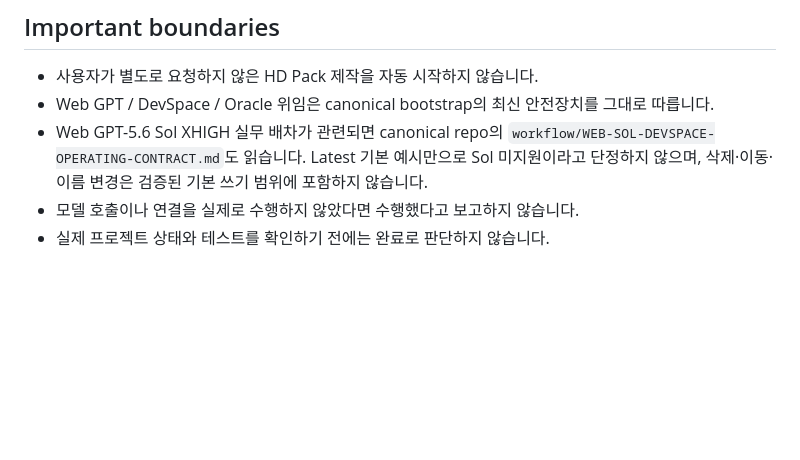
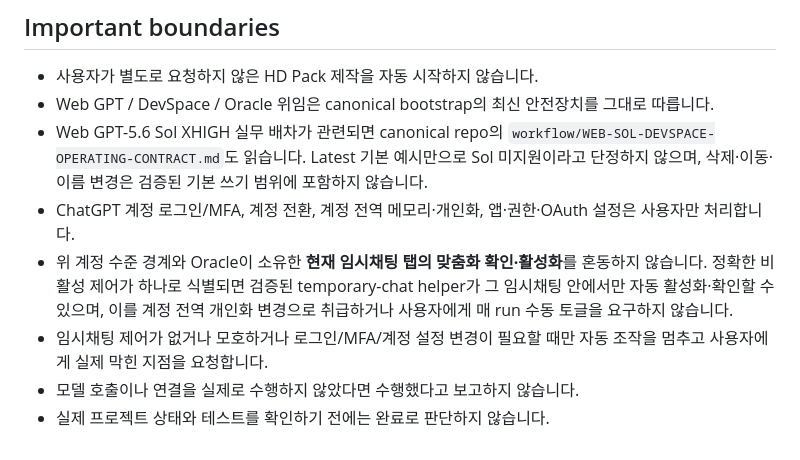
Before and after one commit to Dollars-Archive/Dollars-Archive-kr-localization-archive, a Markdown page: codex-auto-trigger/SKILL.md, the part around the change. Rendered like a GitHub page; blank space fills up the shorter version.

Commit message:
docs: clarify temporary-chat personalization ownership

```diff
--- a/codex-auto-trigger/SKILL.md
+++ b/codex-auto-trigger/SKILL.md
@@ -65,5 +65,8 @@ Raw source:
 - 사용자가 별도로 요청하지 않은 HD Pack 제작을 자동 시작하지 않습니다.
 - Web GPT / DevSpace / Oracle 위임은 canonical bootstrap의 최신 안전장치를 그대로 따릅니다.
 - Web GPT-5.6 Sol XHIGH 실무 배차가 관련되면 canonical repo의 `workflow/WEB-SOL-DEVSPACE-OPERATING-CONTRACT.md`도 읽습니다. Latest 기본 예시만으로 Sol 미지원이라고 단정하지 않으며, 삭제·이동·이름 변경은 검증된 기본 쓰기 범위에 포함하지 않습니다.
+- ChatGPT 계정 로그인/MFA, 계정 전환, 계정 전역 메모리·개인화, 앱·권한·OAuth 설정은 사용자만 처리합니다.
+- 위 계정 수준 경계와 Oracle이 소유한 **현재 임시채팅 탭의 맞춤화 확인·활성화**를 혼동하지 않습니다. 정확한 비활성 제어가 하나로 식별되면 검증된 temporary-chat helper가 그 임시채팅 안에서만 자동 활성화·확인할 수 있으며, 이를 계정 전역 개인화 변경으로 취급하거나 사용자에게 매 run 수동 토글을 요구하지 않습니다.
+- 임시채팅 제어가 없거나 모호하거나 로그인/MFA/계정 설정 변경이 필요할 때만 자동 조작을 멈추고 사용자에게 실제 막힌 지점을 요청합니다.
 - 모델 호출이나 연결을 실제로 수행하지 않았다면 수행했다고 보고하지 않습니다.
 - 실제 프로젝트 상태와 테스트를 확인하기 전에는 완료로 판단하지 않습니다.
```
